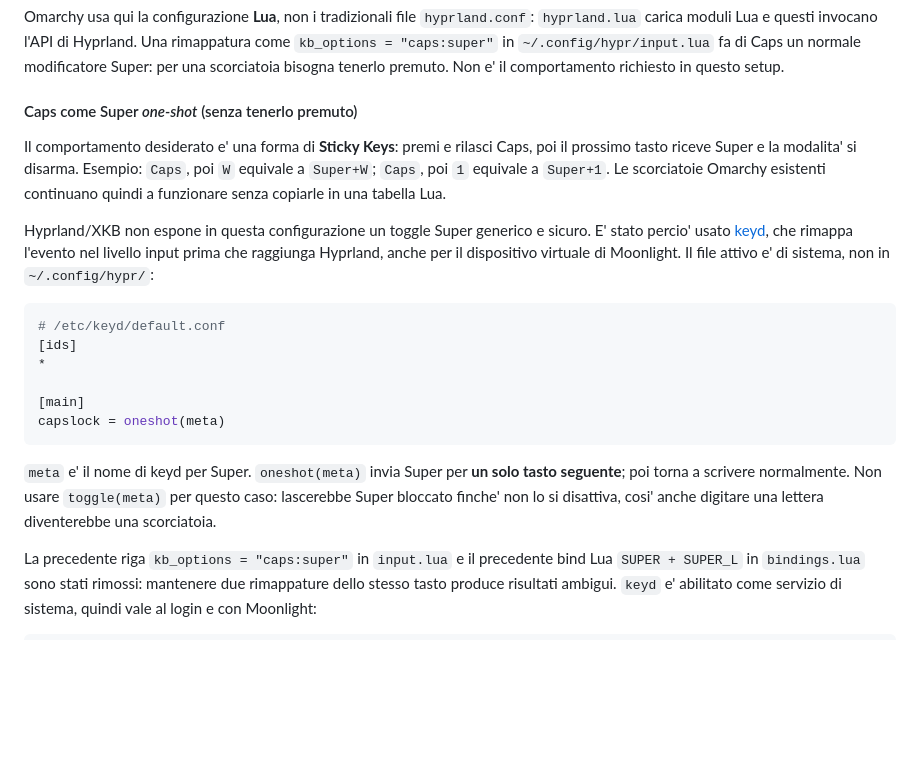
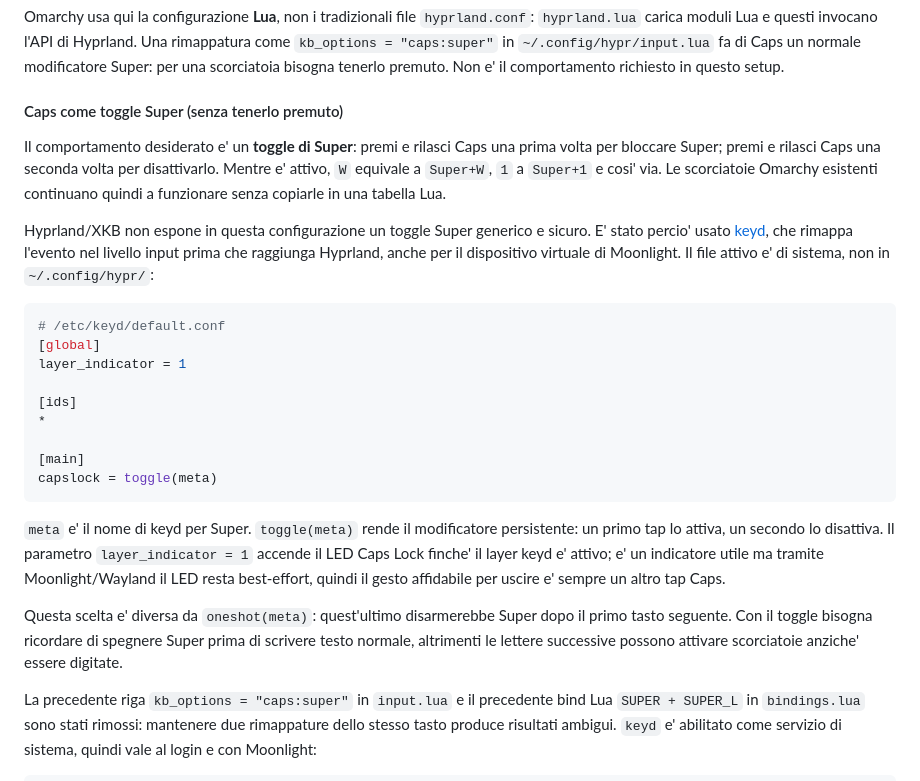
Before and after one commit to daubog44/proxmox-gtx1050-mobile-passthrough, a Markdown page: docs/omarchy-proxmox-guest-setup.md, the part around the change. GitHub-like rendering; blank space fills up the shorter version.

Commit message:
fix: configure persistent Caps Super toggle

````diff
--- a/docs/omarchy-proxmox-guest-setup.md
+++ b/docs/omarchy-proxmox-guest-setup.md
@@ -270,13 +270,13 @@ Hyprland. Una rimappatura come `kb_options = "caps:super"` in
 scorciatoia bisogna tenerlo premuto. Non e' il comportamento richiesto in
 questo setup.
 
-#### Caps come Super *one-shot* (senza tenerlo premuto)
+#### Caps come toggle Super (senza tenerlo premuto)
 
-Il comportamento desiderato e' una forma di **Sticky Keys**: premi e rilasci
-Caps, poi il prossimo tasto riceve Super e la modalita' si disarma. Esempio:
-`Caps`, poi `W` equivale a `Super+W`; `Caps`, poi `1` equivale a `Super+1`.
-Le scorciatoie Omarchy esistenti continuano quindi a funzionare senza copiarle
-in una tabella Lua.
+Il comportamento desiderato e' un **toggle di Super**: premi e rilasci Caps
+una prima volta per bloccare Super; premi e rilasci Caps una seconda volta per
+disattivarlo. Mentre e' attivo, `W` equivale a `Super+W`, `1` a `Super+1` e
+cosi' via. Le scorciatoie Omarchy esistenti continuano quindi a funzionare
+senza copiarle in una tabella Lua.
 
 Hyprland/XKB non espone in questa configurazione un toggle Super generico e
 sicuro. E' stato percio' usato [keyd](https://github.com/rvaiya/keyd), che rimappa l'evento nel livello input
@@ -285,17 +285,26 @@ Il file attivo e' di sistema, non in `~/.config/hypr/`:
 
 ```ini
 # /etc/keyd/default.conf
+[global]
+layer_indicator = 1
+
 [ids]
 *
 
 [main]
-capslock = oneshot(meta)
+capslock = toggle(meta)
 ```
 
-`meta` e' il nome di keyd per Super. `oneshot(meta)` invia Super per **un solo
-tasto seguente**; poi torna a scrivere normalmente. Non usare
-`toggle(meta)` per questo caso: lascerebbe Super bloccato finche' non lo si
-disattiva, cosi' anche digitare una lettera diventerebbe una scorciatoia.
+`meta` e' il nome di keyd per Super. `toggle(meta)` rende il modificatore
+persistente: un primo tap lo attiva, un secondo lo disattiva. Il parametro
+`layer_indicator = 1` accende il LED Caps Lock finche' il layer keyd e' attivo;
+e' un indicatore utile ma tramite Moonlight/Wayland il LED resta best-effort,
+quindi il gesto affidabile per uscire e' sempre un altro tap Caps.
+
+Questa scelta e' diversa da `oneshot(meta)`: quest'ultimo disarmerebbe Super
+dopo il primo tasto seguente. Con il toggle bisogna ricordare di spegnere Super
+prima di scrivere testo normale, altrimenti le lettere successive possono
+attivare scorciatoie anziche' essere digitate.
 
 La precedente riga `kb_options = "caps:super"` in `input.lua` e il precedente
 bind Lua `SUPER + SUPER_L` in `bindings.lua` sono stati rimossi: mantenere due
````
Also changed, not shown: docs/glossary.md (+9 -7 lines).
